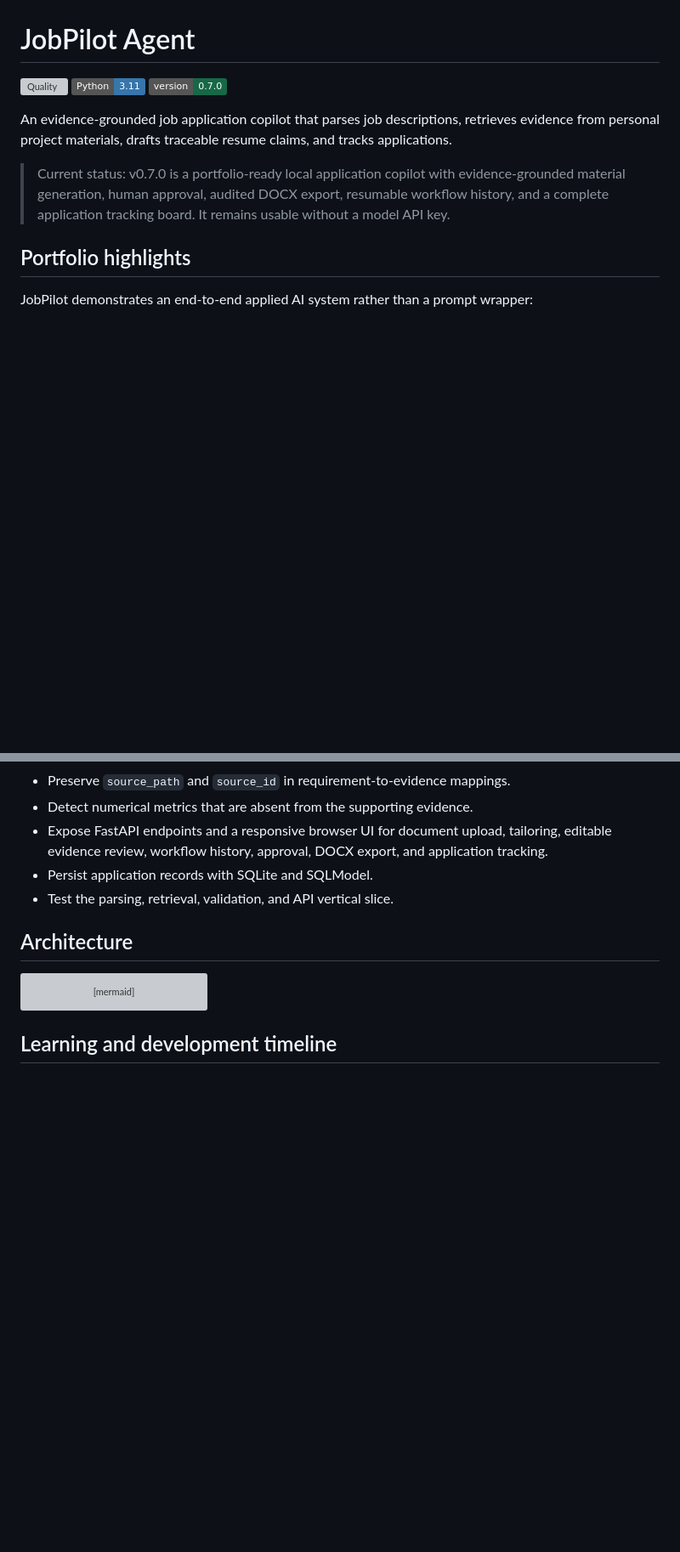
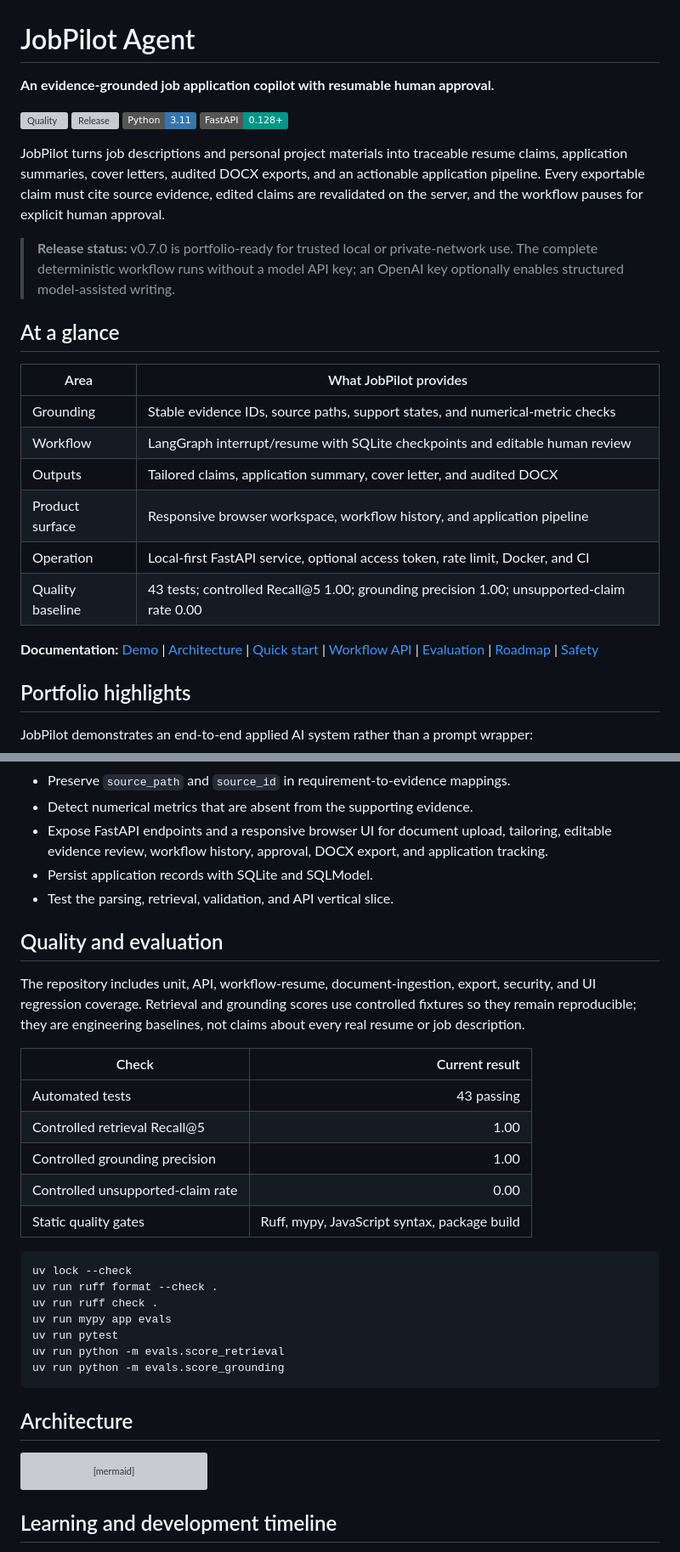
Before and after one commit to diamantine-aneroidbarometer28/JobPilotAgent, a Markdown page: README.md, 2 parts joined by grey strips. Shown at 85% size. Rendered like a GitHub page; badges without logos; blank space fills up the shorter version; grey boxes are pictures that could not be loaded.

Commit message:
polish documentation for v0.7.0 release

````diff
--- a/README.md
+++ b/README.md
@@ -1,10 +1,28 @@
 # JobPilot Agent
 
-[![Quality](https://github.com/YueranCao2001/JobPilotAgent/actions/workflows/quality.yml/badge.svg)](https://github.com/YueranCao2001/JobPilotAgent/actions/workflows/quality.yml) ![Python](https://img.shields.io/badge/Python-3.11-3776AB) ![Version](https://img.shields.io/badge/version-0.7.0-176847)
+**An evidence-grounded job application copilot with resumable human approval.**
 
-An evidence-grounded job application copilot that parses job descriptions, retrieves evidence from personal project materials, drafts traceable resume claims, and tracks applications.
+[![Quality](https://github.com/YueranCao2001/JobPilotAgent/actions/workflows/quality.yml/badge.svg)](https://github.com/YueranCao2001/JobPilotAgent/actions/workflows/quality.yml)
+[![Release](https://img.shields.io/github/v/release/YueranCao2001/JobPilotAgent?display_name=tag&sort=semver)](https://github.com/YueranCao2001/JobPilotAgent/releases/latest)
+[![Python](https://img.shields.io/badge/Python-3.11-3776AB?logo=python&logoColor=white)](https://www.python.org/)
+[![FastAPI](https://img.shields.io/badge/FastAPI-0.128%2B-009688?logo=fastapi&logoColor=white)](https://fastapi.tiangolo.com/)
 
-> Current status: v0.7.0 is a portfolio-ready local application copilot with evidence-grounded material generation, human approval, audited DOCX export, resumable workflow history, and a complete application tracking board. It remains usable without a model API key.
+JobPilot turns job descriptions and personal project materials into traceable resume claims, application summaries, cover letters, audited DOCX exports, and an actionable application pipeline. Every exportable claim must cite source evidence, edited claims are revalidated on the server, and the workflow pauses for explicit human approval.
+
+> **Release status:** v0.7.0 is portfolio-ready for trusted local or private-network use. The complete deterministic workflow runs without a model API key; an OpenAI key optionally enables structured model-assisted writing.
+
+## At a glance
+
+| Area | What JobPilot provides |
+|---|---|
+| Grounding | Stable evidence IDs, source paths, support states, and numerical-metric checks |
+| Workflow | LangGraph interrupt/resume with SQLite checkpoints and editable human review |
+| Outputs | Tailored claims, application summary, cover letter, and audited DOCX |
+| Product surface | Responsive browser workspace, workflow history, and application pipeline |
+| Operation | Local-first FastAPI service, optional access token, rate limit, Docker, and CI |
+| Quality baseline | 43 tests; controlled Recall@5 1.00; grounding precision 1.00; unsupported-claim rate 0.00 |
+
+**Documentation:** [Demo](#demo-and-interface-tour) | [Architecture](#architecture) | [Quick start](#quick-start) | [Workflow API](#workflow-api) | [Evaluation](#quality-and-evaluation) | [Roadmap](#milestones) | [Safety](#privacy-and-safety)
 
 ## Portfolio highlights
 
@@ -97,6 +117,28 @@ JobPilot turns this process into an auditable workflow:
 - Expose FastAPI endpoints and a responsive browser UI for document upload, tailoring, editable evidence review, workflow history, approval, DOCX export, and application tracking.
 - Persist application records with SQLite and SQLModel.
 - Test the parsing, retrieval, validation, and API vertical slice.
+
+## Quality and evaluation
+
+The repository includes unit, API, workflow-resume, document-ingestion, export, security, and UI regression coverage. Retrieval and grounding scores use controlled fixtures so they remain reproducible; they are engineering baselines, not claims about every real resume or job description.
+
+| Check | Current result |
+|---|---:|
+| Automated tests | 43 passing |
+| Controlled retrieval Recall@5 | 1.00 |
+| Controlled grounding precision | 1.00 |
+| Controlled unsupported-claim rate | 0.00 |
+| Static quality gates | Ruff, mypy, JavaScript syntax, package build |
+
+```powershell
+uv lock --check
+uv run ruff format --check .
+uv run ruff check .
+uv run mypy app evals
+uv run pytest
+uv run python -m evals.score_retrieval
+uv run python -m evals.score_grounding
+```
 
 ## Architecture
 
````
Also changed, not shown: other parts of README.md (+9 -3 lines).
